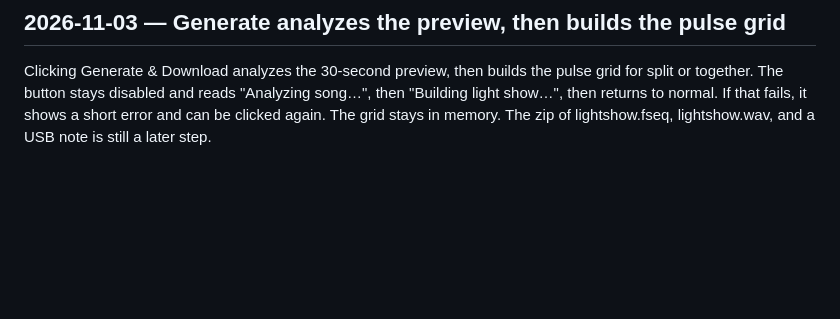
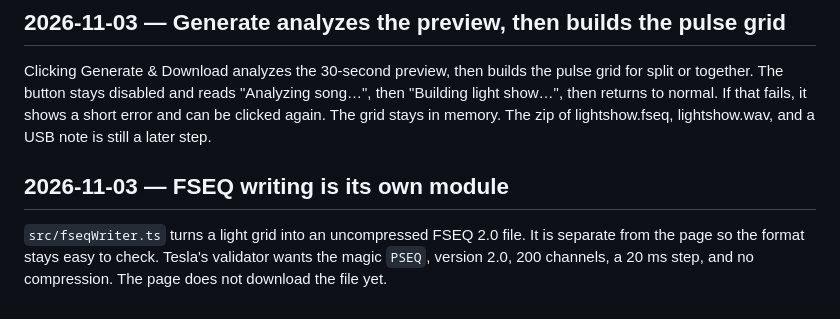
Before and after one commit to jagreschler/afterlight, a Markdown page: docs/decisions.md, the part around the change. Drawn GitHub-style; blank space fills up the shorter version.

Commit message:
Record that FSEQ writing lives in its own module.
Co-authored-by: Jason Greschler <jagreschler@users.noreply.github.com>

```diff
--- a/docs/decisions.md
+++ b/docs/decisions.md
@@ -51,3 +51,7 @@ That click is the single generate action. It reports the style and the song. Lat
 ## 2026-11-03 — Generate analyzes the preview, then builds the pulse grid
 
 Clicking Generate & Download analyzes the 30-second preview, then builds the pulse grid for split or together. The button stays disabled and reads "Analyzing song…", then "Building light show…", then returns to normal. If that fails, it shows a short error and can be clicked again. The grid stays in memory. The zip of lightshow.fseq, lightshow.wav, and a USB note is still a later step.
+
+## 2026-11-03 — FSEQ writing is its own module
+
+`src/fseqWriter.ts` turns a light grid into an uncompressed FSEQ 2.0 file. It is separate from the page so the format stays easy to check. Tesla's validator wants the magic `PSEQ`, version 2.0, 200 channels, a 20 ms step, and no compression. The page does not download the file yet.
```
